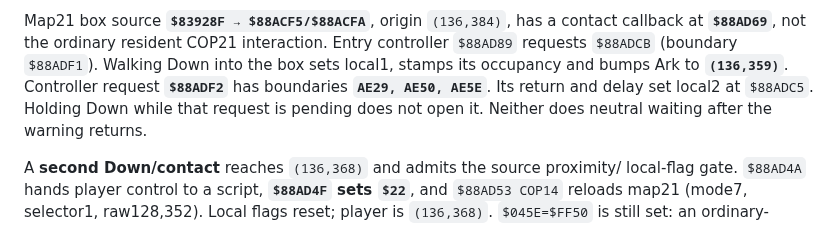
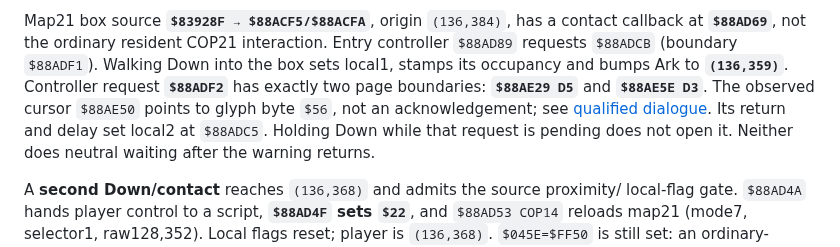
Before and after one commit to lambadalambda/crysta, a Markdown page: docs/pandora-progression.md, the part around the change. Rendered like a GitHub page.

Commit message:
docs(pandora): correct box warning acknowledgement boundaries

```diff
--- a/docs/pandora-progression.md
+++ b/docs/pandora-progression.md
@@ -267,7 +267,9 @@ Map21 box source **`$83928F → $88ACF5/$88ACFA`**, origin `(136,384)`, has a co
 callback at **`$88AD69`**, not the ordinary resident COP21 interaction. Entry
 controller `$88AD89` requests `$88ADCB` (boundary `$88ADF1`). Walking Down into the
 box sets local1, stamps its occupancy and bumps Ark to **`(136,359)`**. Controller
-request **`$88ADF2`** has boundaries **`AE29, AE50, AE5E`**. Its return and delay
+request **`$88ADF2`** has exactly two page boundaries: **`$88AE29 D5`** and
+**`$88AE5E D3`**. The observed cursor `$88AE50` points to glyph byte `$56`, not
+an acknowledgement; see [qualified dialogue](pandora-dialogue.md). Its return and delay
 set local2 at `$88ADC5`. Holding Down while that request is pending does not open
 it. Neither does neutral waiting after the warning returns.
 
```
